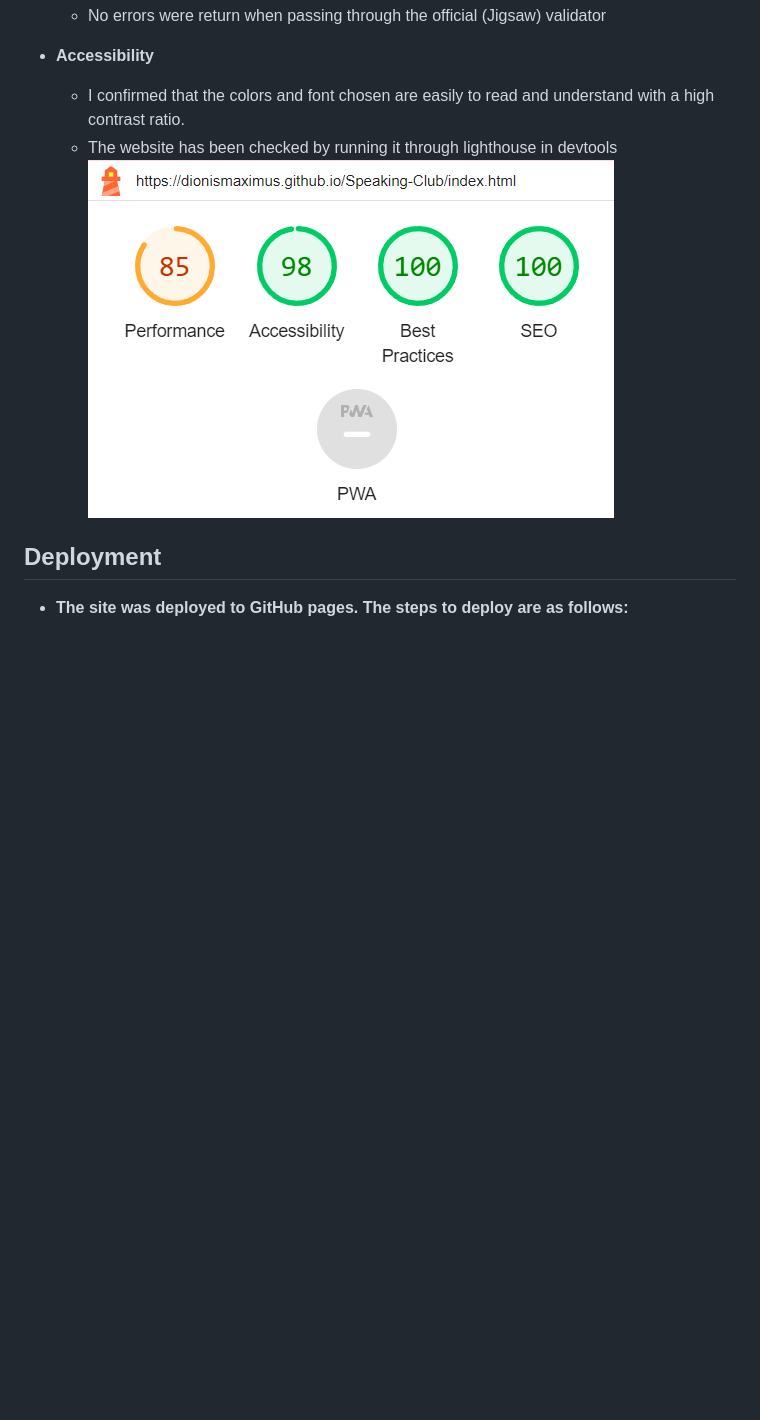
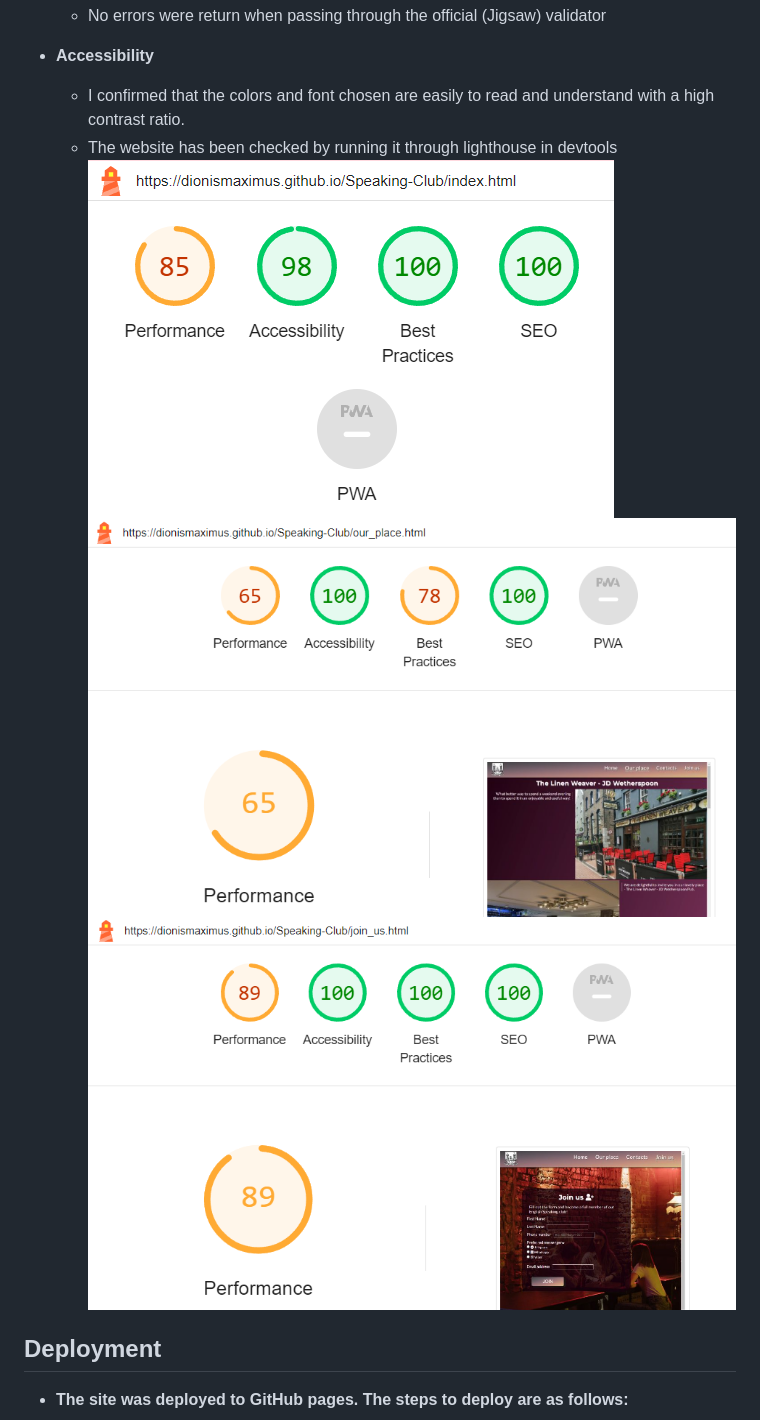
Before and after one commit to Dionismaximus/Speaking-Club, a Markdown page: README.md, the part around the change. Rendered like a GitHub page; pictures changed too: assets/images/join_us_lighthouse_test.png (added), assets/images/our_place_lighthouse_test.png (added); blank space fills up the shorter version.

Commit message:
Add screenshots with lighthouse test result to readme file

```diff
--- a/README.md
+++ b/README.md
@@ -78,7 +78,9 @@ Users of the site can get all the necessary information about the club, venue, c
 - __Accessibility__
   - I confirmed that the colors and font chosen are easily to read and understand with a high contrast ratio.
   - The website has been checked by running it through lighthouse in devtools
-![Lighthouse test results](assets/images/lighthouse_results.png)
+![Lighthouse test results](assets/images/lighthouse_results.png "Lighthouse home page test result")
+![Lighthouse test results](assets/images/our_place_lighthouse_test.png "Lighthouse our_place page test result")
+![Lighthouse test results](assets/images/join_us_lighthouse_test.png "Lighthouse join_us page test result")
 
 ## Deployment
 - __The site was deployed to GitHub pages. The steps to deploy are as follows:__
```
